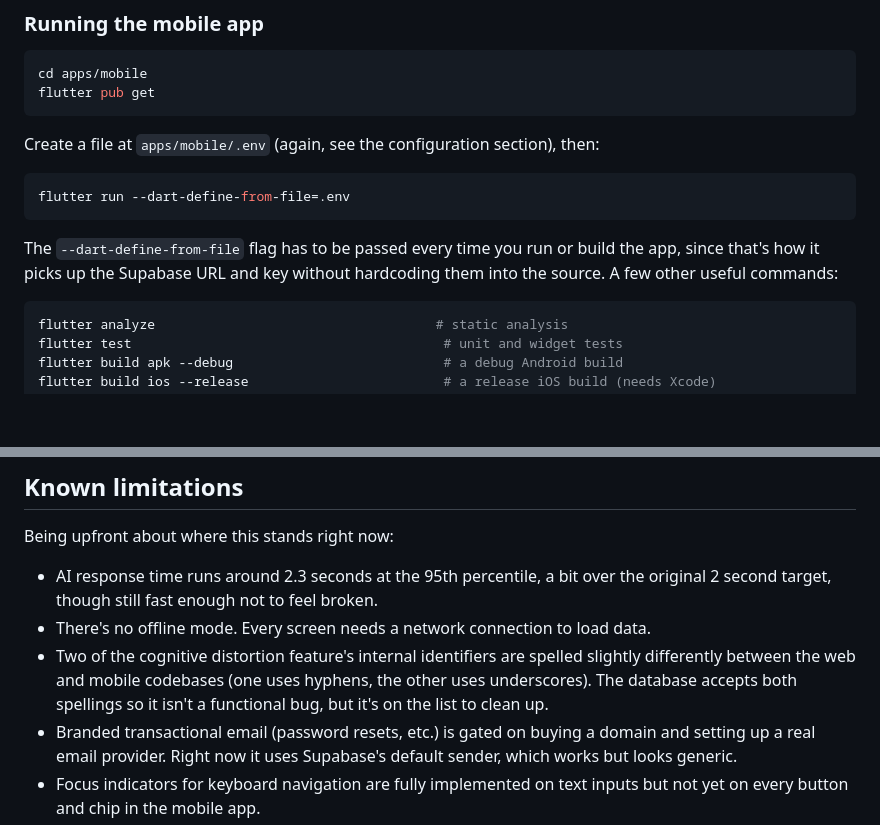
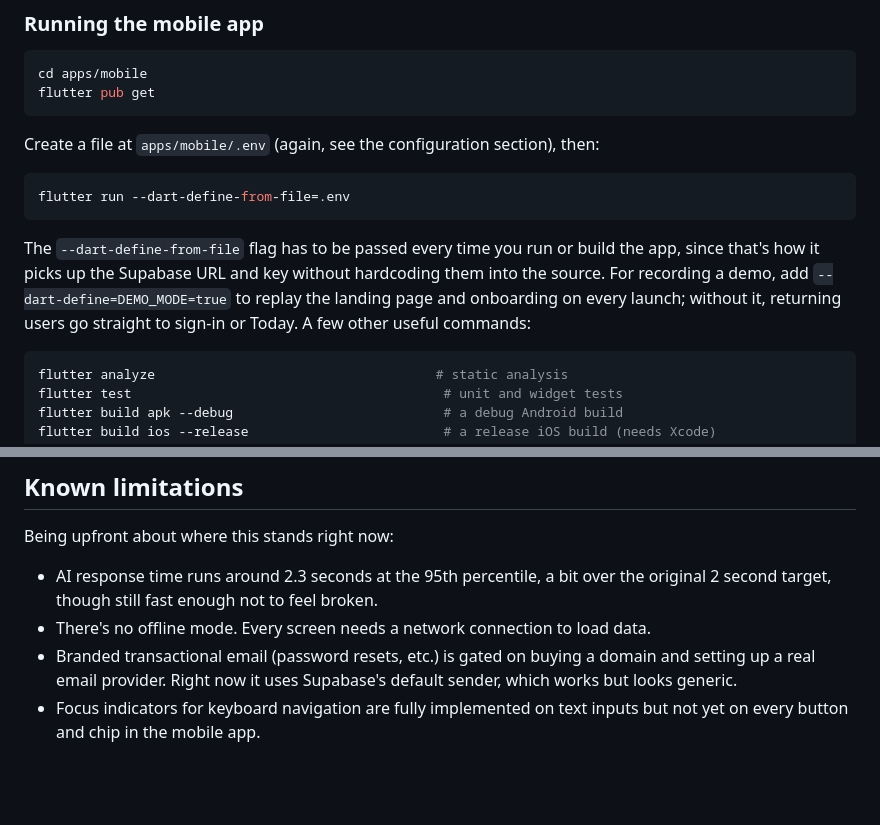
Before and after one commit to thecodeworm/mindbridge, a Markdown page: README.md, 2 parts joined by grey strips. GitHub-like rendering; blank space fills up the shorter version.

````diff
--- a/README.md
+++ b/README.md
@@ -158,7 +160,7 @@ Create a file at `apps/mobile/.env` (again, see the configuration section), then
 flutter run --dart-define-from-file=.env
 ```
 
-The `--dart-define-from-file` flag has to be passed every time you run or build the app, since that's how it picks up the Supabase URL and key without hardcoding them into the source. A few other useful commands:
+The `--dart-define-from-file` flag has to be passed every time you run or build the app, since that's how it picks up the Supabase URL and key without hardcoding them into the source. For recording a demo, add `--dart-define=DEMO_MODE=true` to replay the landing page and onboarding on every launch; without it, returning users go straight to sign-in or Today. A few other useful commands:
 
 ```bash
 flutter analyze                                    # static analysis
@@ -248,6 +250,5 @@ Being upfront about where this stands right now:
 
 - AI response time runs around 2.3 seconds at the 95th percentile, a bit over the original 2 second target, though still fast enough not to feel broken.
 - There's no offline mode. Every screen needs a network connection to load data.
-- Two of the cognitive distortion feature's internal identifiers are spelled slightly differently between the web and mobile codebases (one uses hyphens, the other uses underscores). The database accepts both spellings so it isn't a functional bug, but it's on the list to clean up.
 - Branded transactional email (password resets, etc.) is gated on buying a domain and setting up a real email provider. Right now it uses Supabase's default sender, which works but looks generic.
 - Focus indicators for keyboard navigation are fully implemented on text inputs but not yet on every button and chip in the mobile app.
````
Also changed, not shown: other parts of README.md (+6 -4 lines).
